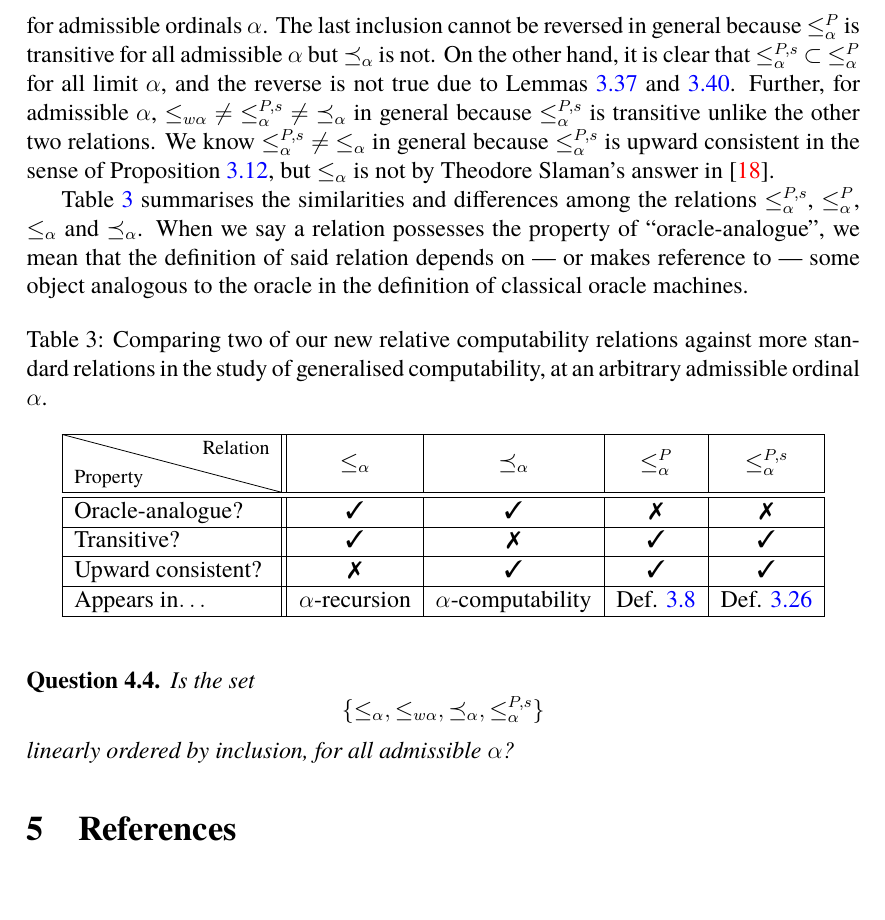
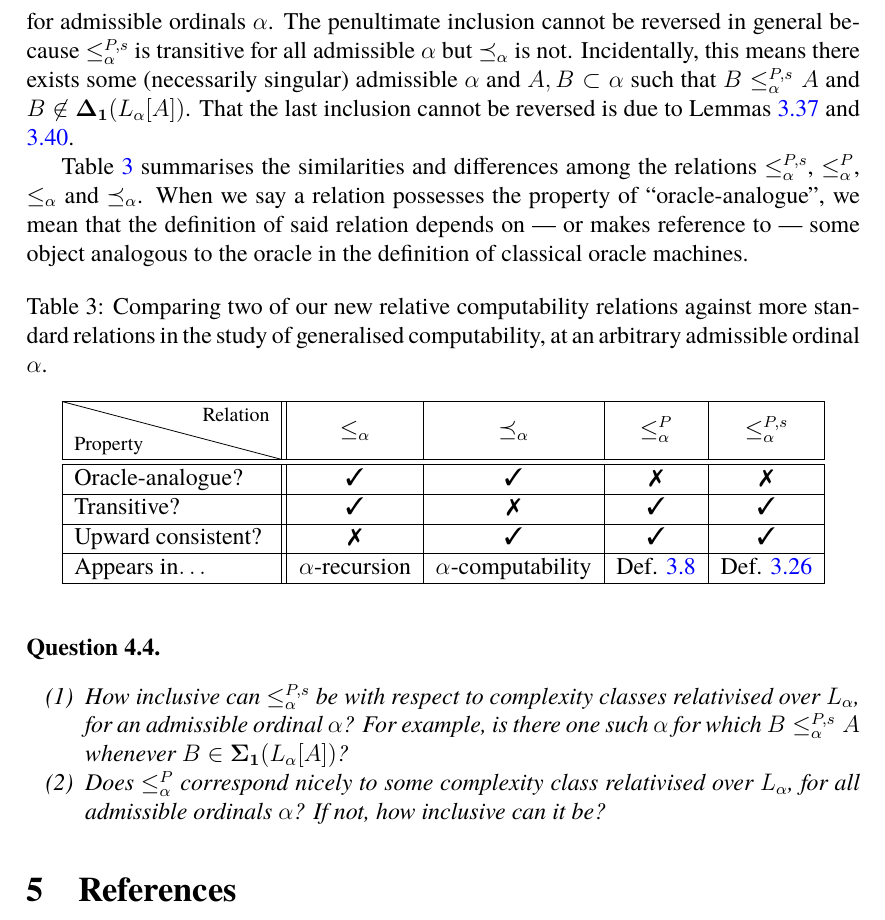
Before and after one commit to zoorado2/Relative-Constructibility-via-Generalised-Sequential-Algorithms, a LaTeX paper (Relative_Constructibility_via_Generalised_Sequential_Algorithms.tex): part of page 46 of 47 before the commit and part of page 46 of 48 after it, cut at the place of the change, the shorter picture padded with empty space. Compiled offline with pdfLaTeX.

Commit message:
Updates from Overleaf

```diff
--- a/Relative_Constructibility_via_Generalised_Sequential_Algorithms.tex
+++ b/Relative_Constructibility_via_Generalised_Sequential_Algorithms.tex
@@ -1691,5 +1691,5 @@ for any admissible ordinal $\alpha$, and the inclusions cannot be reversed in ge
 \end{equation}
-for admissible ordinals $\alpha$. The last inclusion cannot be reversed in general because $\leq^P_{\alpha}$ is transitive for all admissible $\alpha$ but $\preceq_{\alpha}$ is not. On the other hand, it is clear that $\leq^{P, s}_{\alpha} \ \subset \ \leq^P_{\alpha}$ for all limit $\alpha$, and the reverse is not true due to Lemmas \ref{lem269} and \ref{lem273}. Further, for admissible $\alpha$, $\leq_{w \alpha} \ \neq \ \leq^{P, s}_{\alpha} \ \neq \ \preceq_{\alpha}$ in general because $\leq^{P, s}_{\alpha}$ is transitive unlike the other two relations. We know $\leq^{P, s}_{\alpha} \ \neq \ \leq_{\alpha}$ in general because $\leq^{P, s}_{\alpha}$ is upward consistent in the sense of Proposition \ref{prop252}, but $\leq_{\alpha}$ is not by Theodore Slaman's answer in \cite{slaman}.
+for admissible ordinals $\alpha$. The penultimate inclusion cannot be reversed in general because $\leq^{P, s}_{\alpha}$ is transitive for all admissible $\alpha$ but $\preceq_{\alpha}$ is not. Incidentally, this means there exists some (necessarily singular) admissible $\alpha$ and $A, B \subset \alpha$ such that $B \leq^{P, s}_{\alpha} A$ and $B \not\in \mathbf{\Delta_1}(L_{\alpha}[A])$. That the last inclusion cannot be reversed is due to Lemmas \ref{lem269} and \ref{lem273}.
 
 Table \ref{table3} summarises the similarities and differences among the relations $\leq^{P, s}_{\alpha}$, $\leq^P_{\alpha}$, $\leq_{\alpha}$ and $\preceq_{\alpha}$. When we say a relation possesses the property of ``oracle-analogue'', we mean that the definition of said relation depends on --- or makes reference to --- some object analogous to the oracle in the definition of classical oracle machines.
 
@@ -1709,11 +1709,11 @@ Table \ref{table3} summarises the similarities and differences among the relatio
 \end{table}
 
 \begin{ques}
-Is the set
-\begin{equation*}
-    \{\leq_{\alpha}, \leq_{w \alpha}, \preceq_{\alpha}, \leq^{P, s}_{\alpha}\}
-\end{equation*}
-linearly ordered by inclusion, for all admissible $\alpha$?
+\leavevmode
+\begin{enumerate}[label=(\arabic*)]
+    \item How inclusive can $\leq^{P, s}_{\alpha}$ be with respect to complexity classes relativised over $L_{\alpha}$, for an admissible ordinal $\alpha$? For example, is there one such $\alpha$ for which $B \leq^{P, s}_{\alpha} A$ whenever $B \in \mathbf{\Sigma_1}(L_{\alpha}[A])$?
+    \item Does $\leq^{P}_{\alpha}$ correspond nicely to some complexity class relativised over $L_{\alpha}$, for all admissible ordinals $\alpha$? If not, how inclusive can it be?
+\end{enumerate}
 \end{ques}
 
 \section{References}
```
Also changed, not shown: Relative_Constructibility_via_Generalised_Sequential_Algorithms.tex (4 more changed lines).
